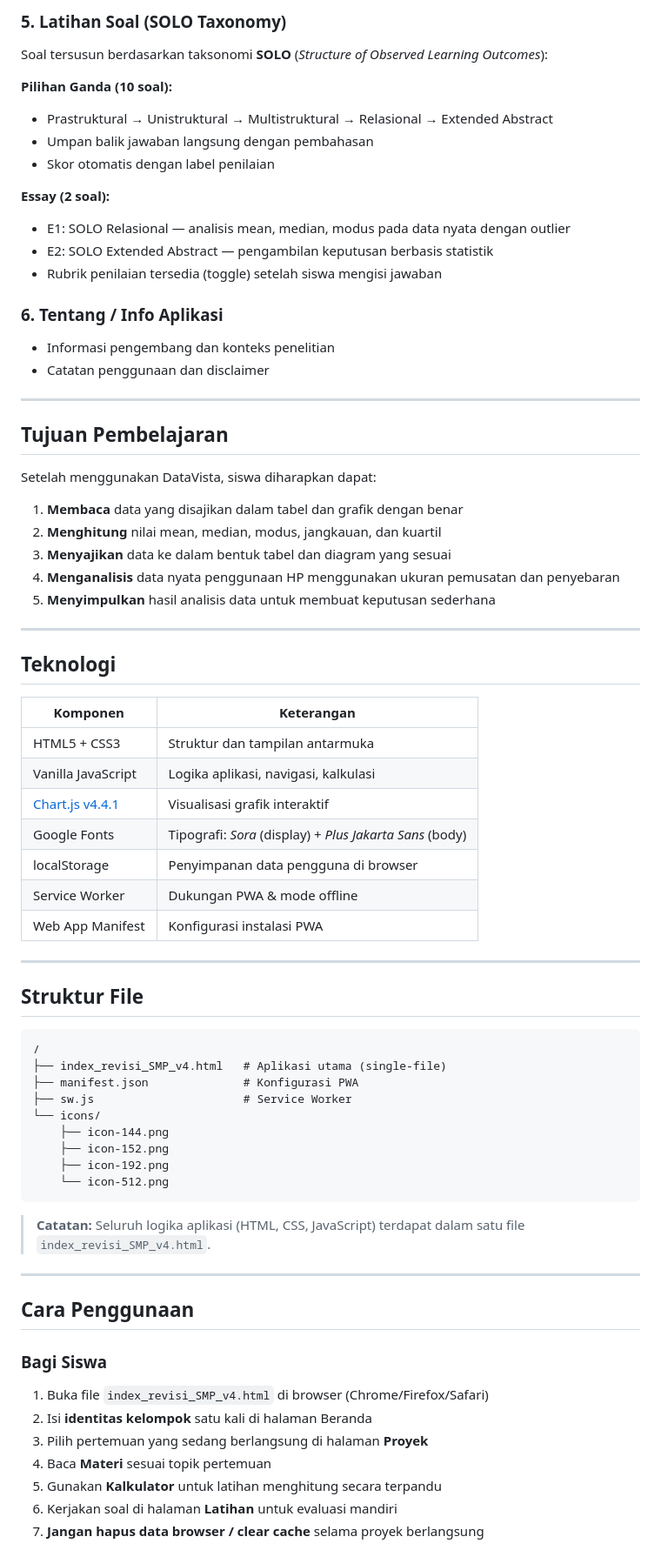
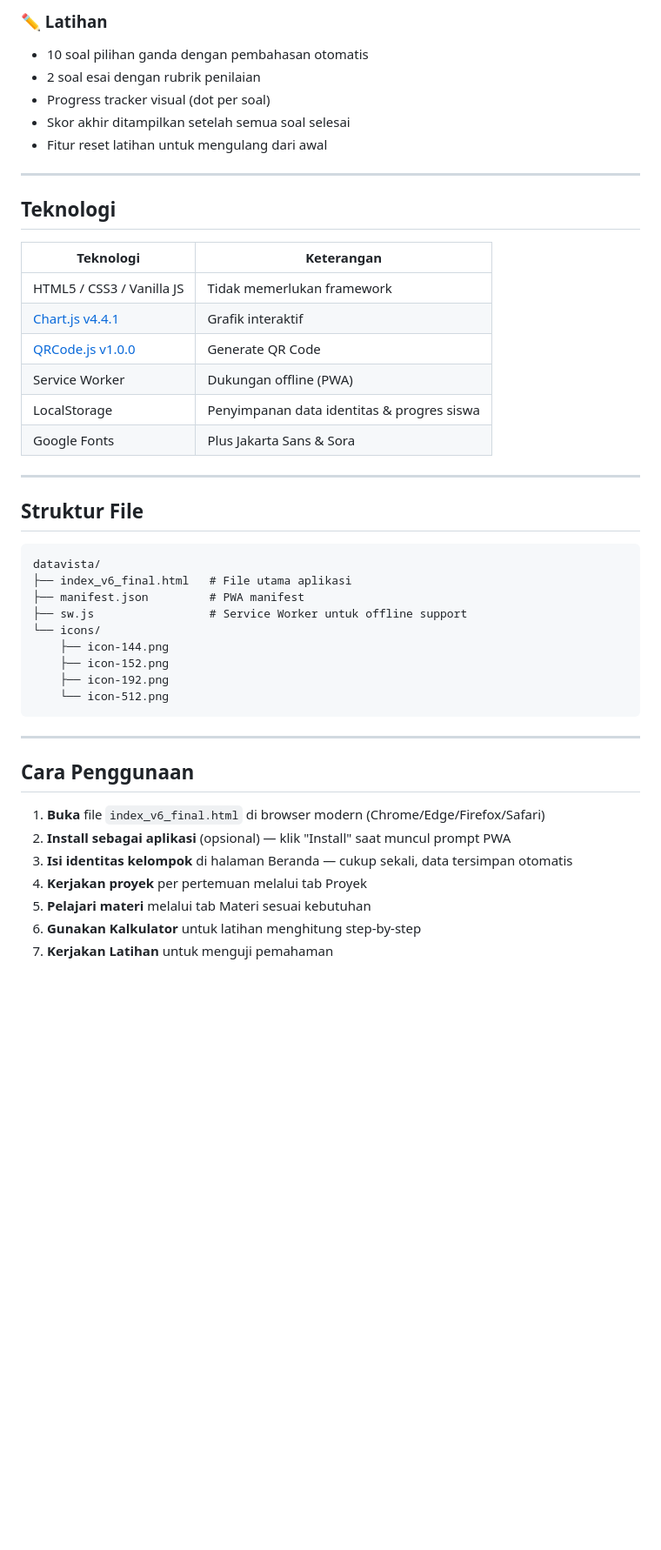
Before and after one commit to wahyusetiawan22/datavista-v1, a Markdown page: README.md, the part around one of its changes. Shown at 87% size. Rendered like a GitHub page; blank space fills up the shorter version.

````diff
--- a/README.md
+++ b/README.md
@@ -48,56 +47,33 @@ Materi tersusun dalam tab-tab terpisah:
 
-### 5. Latihan Soal (SOLO Taxonomy)
-Soal tersusun berdasarkan taksonomi **SOLO** (*Structure of Observed Learning Outcomes*):
-
-**Pilihan Ganda (10 soal):**
-- Prastruktural → Unistruktural → Multistruktural → Relasional → Extended Abstract
-- Umpan balik jawaban langsung dengan pembahasan
-- Skor otomatis dengan label penilaian
-
-**Essay (2 soal):**
-- E1: SOLO Relasional — analisis mean, median, modus pada data nyata dengan outlier
-- E2: SOLO Extended Abstract — pengambilan keputusan berbasis statistik
-- Rubrik penilaian tersedia (toggle) setelah siswa mengisi jawaban
-
-### 6. Tentang / Info Aplikasi
-- Informasi pengembang dan konteks penelitian
-- Catatan penggunaan dan disclaimer
-
----
-
-## Tujuan Pembelajaran
-
-Setelah menggunakan DataVista, siswa diharapkan dapat:
-
-1. **Membaca** data yang disajikan dalam tabel dan grafik dengan benar
-2. **Menghitung** nilai mean, median, modus, jangkauan, dan kuartil
-3. **Menyajikan** data ke dalam bentuk tabel dan diagram yang sesuai
-4. **Menganalisis** data nyata penggunaan HP menggunakan ukuran pemusatan dan penyebaran
-5. **Menyimpulkan** hasil analisis data untuk membuat keputusan sederhana
+### ✏️ Latihan
+- 10 soal pilihan ganda dengan pembahasan otomatis
+- 2 soal esai dengan rubrik penilaian
+- Progress tracker visual (dot per soal)
+- Skor akhir ditampilkan setelah semua soal selesai
+- Fitur reset latihan untuk mengulang dari awal
 
 ---
 
 ## Teknologi
 
-| Komponen | Keterangan |
-|----------|------------|
-| HTML5 + CSS3 | Struktur dan tampilan antarmuka |
-| Vanilla JavaScript | Logika aplikasi, navigasi, kalkulasi |
-| [Chart.js v4.4.1](https://www.chartjs.org/) | Visualisasi grafik interaktif |
-| Google Fonts | Tipografi: *Sora* (display) + *Plus Jakarta Sans* (body) |
-| localStorage | Penyimpanan data pengguna di browser |
-| Service Worker | Dukungan PWA & mode offline |
-| Web App Manifest | Konfigurasi instalasi PWA |
+| Teknologi | Keterangan |
+|-----------|------------|
+| HTML5 / CSS3 / Vanilla JS | Tidak memerlukan framework |
+| [Chart.js v4.4.1](https://www.chartjs.org/) | Grafik interaktif |
+| [QRCode.js v1.0.0](https://github.com/davidshimjs/qrcodejs) | Generate QR Code |
+| Service Worker | Dukungan offline (PWA) |
+| LocalStorage | Penyimpanan data identitas & progres siswa |
+| Google Fonts | Plus Jakarta Sans & Sora |
 
 ---
 
 ## Struktur File
 
 ```
-/
-├── index_revisi_SMP_v4.html   # Aplikasi utama (single-file)
-├── manifest.json              # Konfigurasi PWA
-├── sw.js                      # Service Worker
+datavista/
+├── index_v6_final.html   # File utama aplikasi
+├── manifest.json         # PWA manifest
+├── sw.js                 # Service Worker untuk offline support
 └── icons/
     ├── icon-144.png
     ├── icon-152.png
@@ -105,18 +81,15 @@ Setelah menggunakan DataVista, siswa diharapkan dapat:
     └── icon-512.png
 ```
 
-> **Catatan:** Seluruh logika aplikasi (HTML, CSS, JavaScript) terdapat dalam satu file `index_revisi_SMP_v4.html`.
-
 ---
 
 ## Cara Penggunaan
 
-### Bagi Siswa
-1. Buka file `index_revisi_SMP_v4.html` di browser (Chrome/Firefox/Safari)
-2. Isi **identitas kelompok** satu kali di halaman Beranda
-3. Pilih pertemuan yang sedang berlangsung di halaman **Proyek**
-4. Baca **Materi** sesuai topik pertemuan
-5. Gunakan **Kalkulator** untuk latihan menghitung secara terpandu
-6. Kerjakan soal di halaman **Latihan** untuk evaluasi mandiri
-7. **Jangan hapus data browser / clear cache** selama proyek berlangsung
+1. **Buka** file `index_v6_final.html` di browser modern (Chrome/Edge/Firefox/Safari)
+2. **Install sebagai aplikasi** (opsional) — klik "Install" saat muncul prompt PWA
+3. **Isi identitas kelompok** di halaman Beranda — cukup sekali, data tersimpan otomatis
+4. **Kerjakan proyek** per pertemuan melalui tab Proyek
+5. **Pelajari materi** melalui tab Materi sesuai kebutuhan
+6. **Gunakan Kalkulator** untuk latihan menghitung step-by-step
+7. **Kerjakan Latihan** untuk menguji pemahaman
 
````
Also changed, not shown: other parts of README.md (+61 -51 lines).
